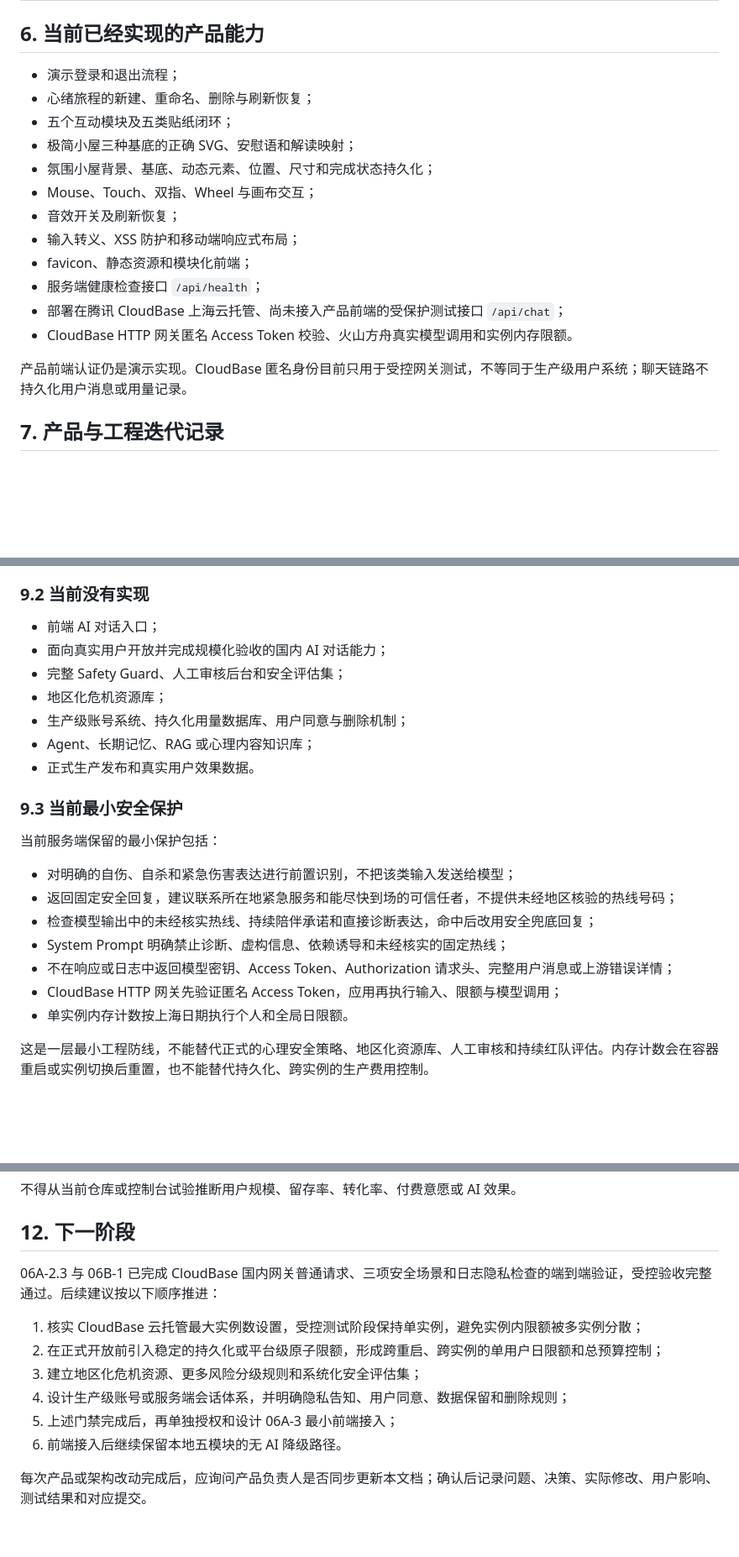
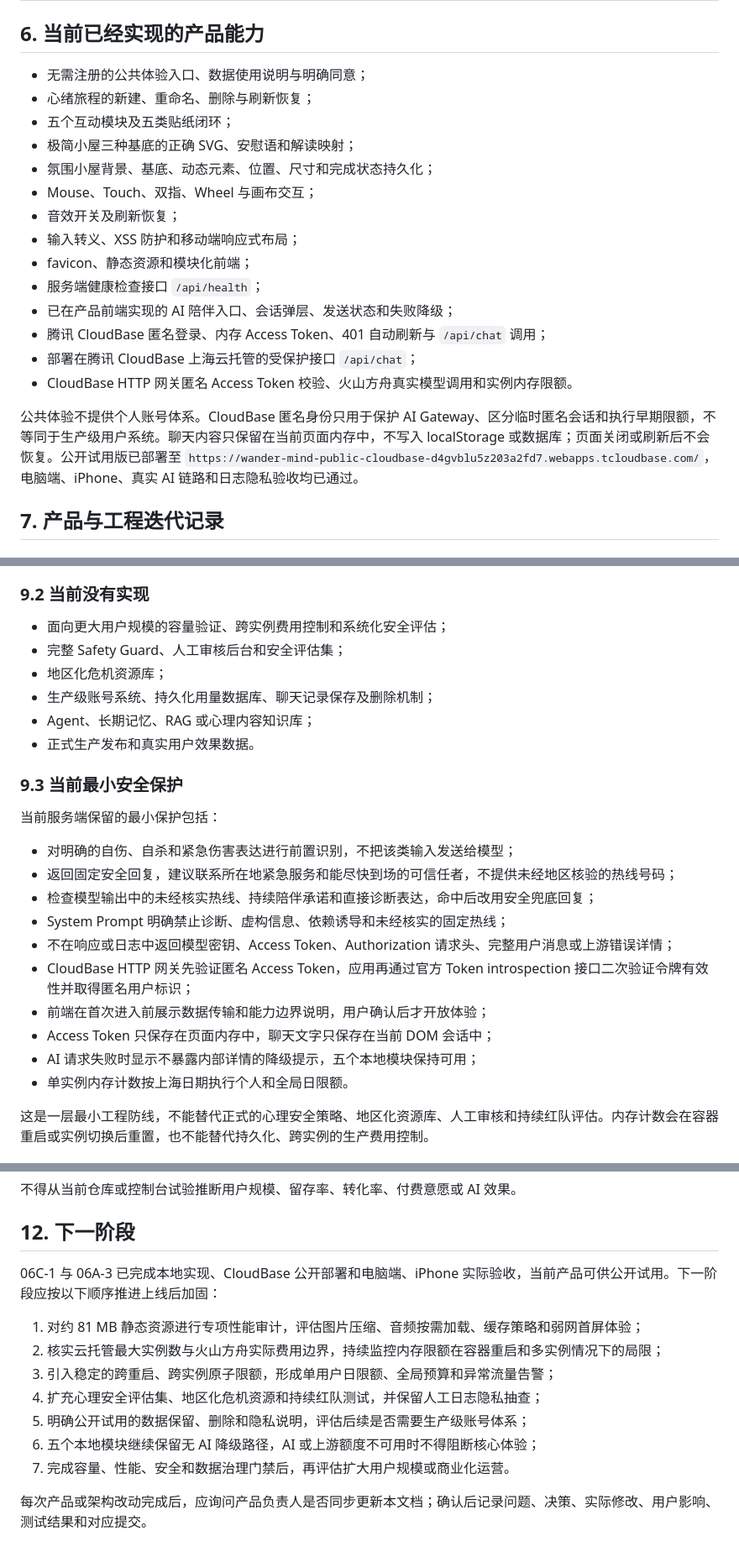
Before and after one commit to suoyanli1023-netizen/wander-mind-inn, a Markdown page: docs/PRODUCT_OVERVIEW.md, 3 parts joined by grey strips. Shown at 84% size. GitHub-like rendering; blank space fills up the shorter version.

```diff
--- a/docs/PRODUCT_OVERVIEW.md
+++ b/docs/PRODUCT_OVERVIEW.md
@@ -68,7 +71,7 @@
 
 ## 6. 当前已经实现的产品能力
 
-- 演示登录和退出流程；
+- 无需注册的公共体验入口、数据使用说明与明确同意；
 - 心绪旅程的新建、重命名、删除与刷新恢复；
 - 五个互动模块及五类贴纸闭环；
 - 极简小屋三种基底的正确 SVG、安慰语和解读映射；
@@ -78,10 +81,12 @@
 - 输入转义、XSS 防护和移动端响应式布局；
 - favicon、静态资源和模块化前端；
 - 服务端健康检查接口 `/api/health`；
-- 部署在腾讯 CloudBase 上海云托管、尚未接入产品前端的受保护测试接口 `/api/chat`；
+- 已在产品前端实现的 AI 陪伴入口、会话弹层、发送状态和失败降级；
+- 腾讯 CloudBase 匿名登录、内存 Access Token、401 自动刷新与 `/api/chat` 调用；
+- 部署在腾讯 CloudBase 上海云托管的受保护接口 `/api/chat`；
 - CloudBase HTTP 网关匿名 Access Token 校验、火山方舟真实模型调用和实例内存限额。
 
-产品前端认证仍是演示实现。CloudBase 匿名身份目前只用于受控网关测试，不等同于生产级用户系统；聊天链路不持久化用户消息或用量记录。
+公共体验不提供个人账号体系。CloudBase 匿名身份只用于保护 AI Gateway、区分临时匿名会话和执行早期限额，不等同于生产级用户系统。聊天内容只保留在当前页面内存中，不写入 localStorage 或数据库；页面关闭或刷新后不会恢复。公开试用版已部署至 `https://wander-mind-public-cloudbase-d4gvblu5z203a2fd7.webapps.tcloudbase.com/`，电脑端、iPhone、真实 AI 链路和日志隐私验收均已通过。
 
 ## 7. 产品与工程迭代记录
 
@@ -228,11 +255,10 @@ Vercel Runtime Logs 已人工检查，没有出现完整用户原文、`Authoriz
 
 ### 9.2 当前没有实现
 
-- 前端 AI 对话入口；
-- 面向真实用户开放并完成规模化验收的国内 AI 对话能力；
+- 面向更大用户规模的容量验证、跨实例费用控制和系统化安全评估；
 - 完整 Safety Guard、人工审核后台和安全评估集；
 - 地区化危机资源库；
-- 生产级账号系统、持久化用量数据库、用户同意与删除机制；
+- 生产级账号系统、持久化用量数据库、聊天记录保存及删除机制；
 - Agent、长期记忆、RAG 或心理内容知识库；
 - 正式生产发布和真实用户效果数据。
 
@@ -245,7 +271,10 @@ Vercel Runtime Logs 已人工检查，没有出现完整用户原文、`Authoriz
 - 检查模型输出中的未经核实热线、持续陪伴承诺和直接诊断表达，命中后改用安全兜底回复；
 - System Prompt 明确禁止诊断、虚构信息、依赖诱导和未经核实的固定热线；
 - 不在响应或日志中返回模型密钥、Access Token、Authorization 请求头、完整用户消息或上游错误详情；
-- CloudBase HTTP 网关先验证匿名 Access Token，应用再执行输入、限额与模型调用；
+- CloudBase HTTP 网关先验证匿名 Access Token，应用再通过官方 Token introspection 接口二次验证令牌有效性并取得匿名用户标识；
+- 前端在首次进入前展示数据传输和能力边界说明，用户确认后才开放体验；
+- Access Token 只保存在页面内存中，聊天文字只保存在当前 DOM 会话中；
+- AI 请求失败时显示不暴露内部详情的降级提示，五个本地模块保持可用；
 - 单实例内存计数按上海日期执行个人和全局日限额。
 
 这是一层最小工程防线，不能替代正式的心理安全策略、地区化资源库、人工审核和持续红队评估。内存计数会在容器重启或实例切换后重置，也不能替代持久化、跨实例的生产费用控制。
@@ -284,13 +313,14 @@ CloudBase 当前低成本模式使用单实例进程内个人与全局日限额
 
 ## 12. 下一阶段
 
-06A-2.3 与 06B-1 已完成 CloudBase 国内网关普通请求、三项安全场景和日志隐私检查的端到端验证，受控验收完整通过。后续建议按以下顺序推进：
+06C-1 与 06A-3 已完成本地实现、CloudBase 公开部署和电脑端、iPhone 实际验收，当前产品可供公开试用。下一阶段应按以下顺序推进上线后加固：
 
-1. 核实 CloudBase 云托管最大实例数设置，受控测试阶段保持单实例，避免实例内限额被多实例分散；
-2. 在正式开放前引入稳定的持久化或平台级原子限额，形成跨重启、跨实例的单用户日限额和总预算控制；
-3. 建立地区化危机资源、更多风险分级规则和系统化安全评估集；
-4. 设计生产级账号或服务端会话体系，并明确隐私告知、用户同意、数据保留和删除规则；
-5. 上述门禁完成后，再单独授权和设计 06A-3 最小前端接入；
-6. 前端接入后继续保留本地五模块的无 AI 降级路径。
+1. 对约 81 MB 静态资源进行专项性能审计，评估图片压缩、音频按需加载、缓存策略和弱网首屏体验；
+2. 核实云托管最大实例数与火山方舟实际费用边界，持续监控内存限额在容器重启和多实例情况下的局限；
+3. 引入稳定的跨重启、跨实例原子限额，形成单用户日限额、全局预算和异常流量告警；
+4. 扩充心理安全评估集、地区化危机资源和持续红队测试，并保留人工日志隐私抽查；
+5. 明确公开试用的数据保留、删除和隐私说明，评估后续是否需要生产级账号体系；
+6. 五个本地模块继续保留无 AI 降级路径，AI 或上游额度不可用时不得阻断核心体验；
+7. 完成容量、性能、安全和数据治理门禁后，再评估扩大用户规模或商业化运营。
 
 每次产品或架构改动完成后，应询问产品负责人是否同步更新本文档；确认后记录问题、决策、实际修改、用户影响、测试结果和对应提交。
```
Also changed, not shown: other parts of docs/PRODUCT_OVERVIEW.md (+31 -6 lines).
